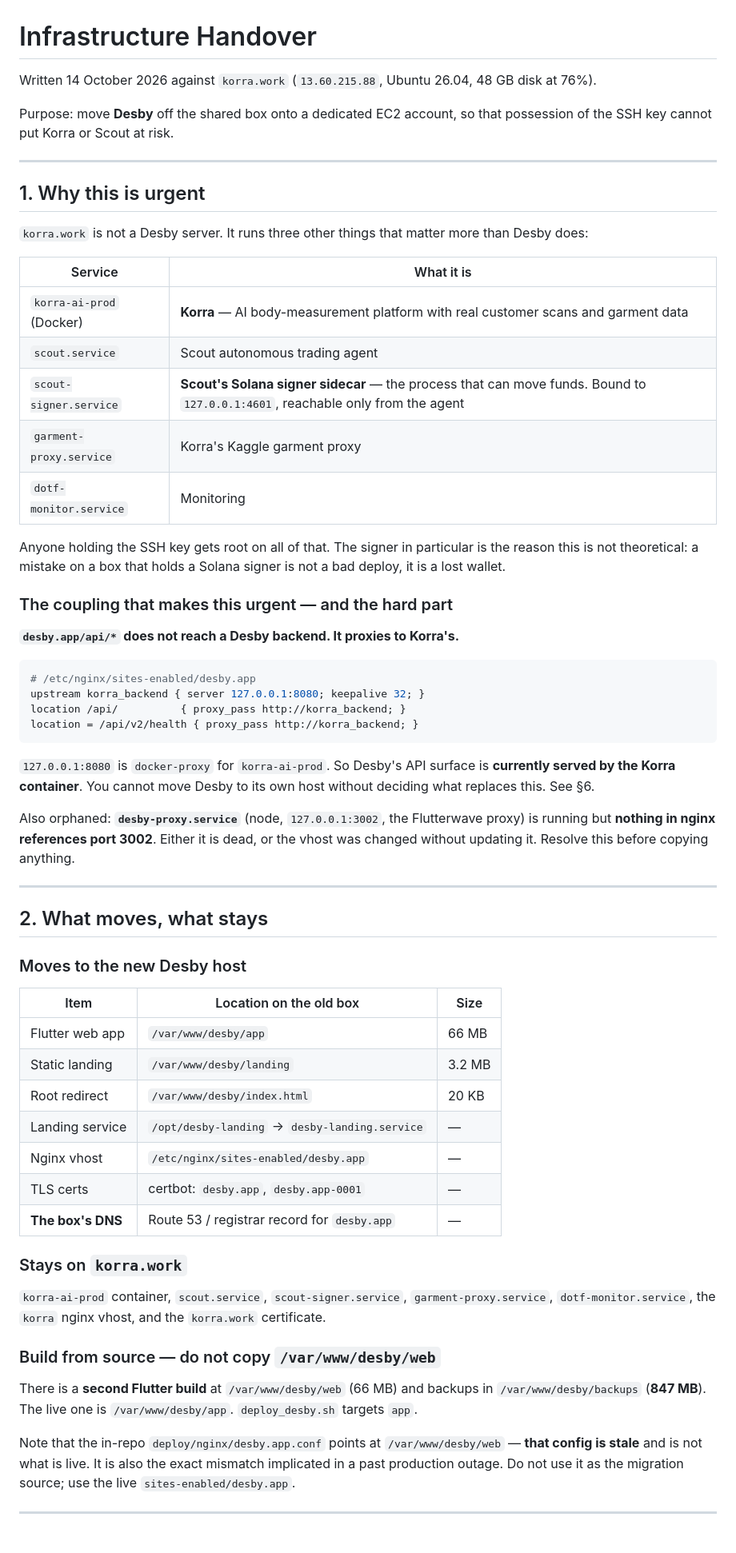
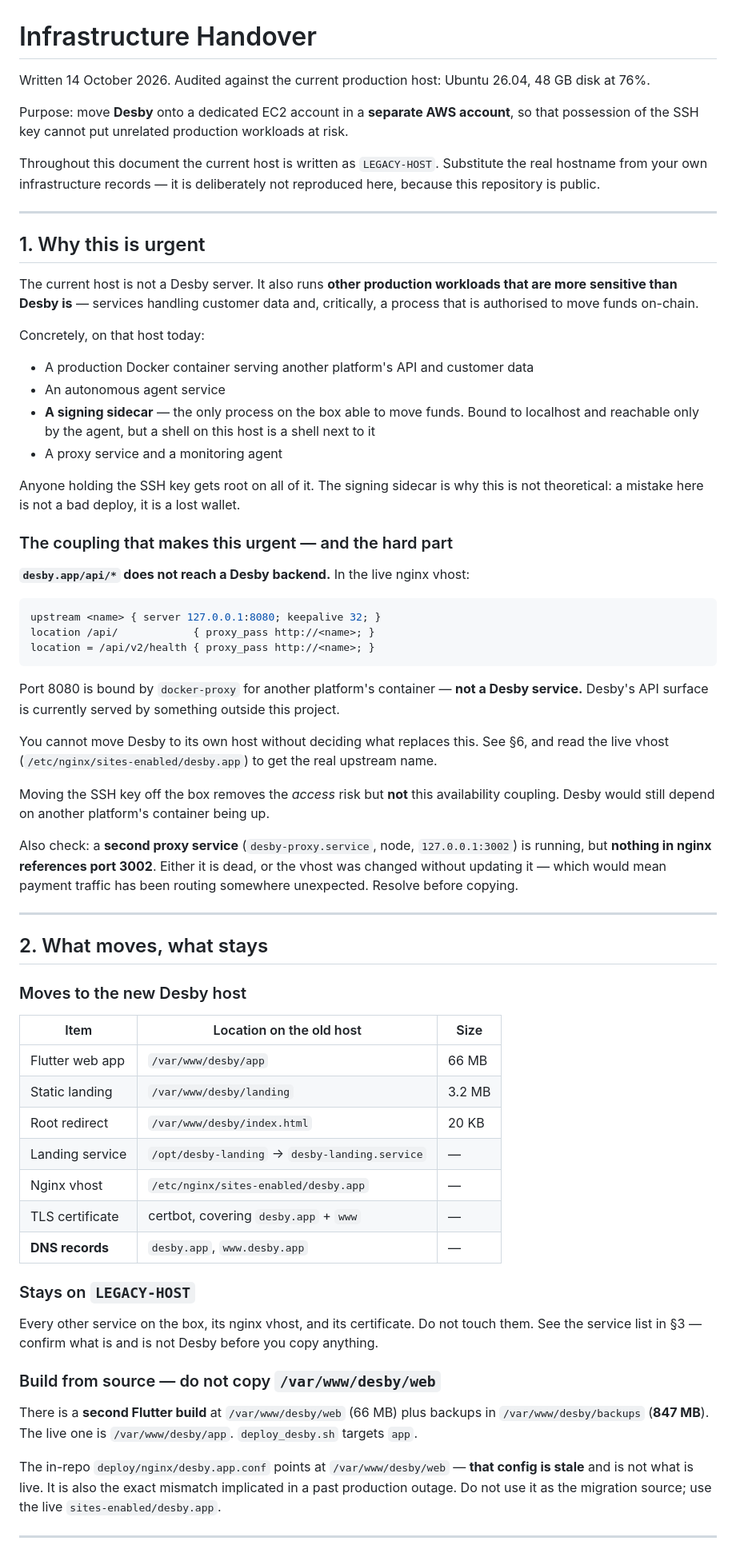
Before and after one commit to jacobthankgod4/Desby-App, a Markdown page: docs/HANDOVER.md, the part around one of its changes. Shown at 80% size. Rendered like a GitHub page.

````diff
--- a/docs/HANDOVER.md
+++ b/docs/HANDOVER.md
@@ -1,49 +1,62 @@
 # Infrastructure Handover
 
-Written 14 October 2026 against `korra.work` (`13.60.215.88`, Ubuntu 26.04,
-48 GB disk at 76%).
+Written 14 October 2026. Audited against the current production host:
+Ubuntu 26.04, 48 GB disk at 76%.
 
-Purpose: move **Desby** off the shared box onto a dedicated EC2 account, so that
-possession of the SSH key cannot put Korra or Scout at risk.
+Purpose: move **Desby** onto a dedicated EC2 account in a **separate AWS
+account**, so that possession of the SSH key cannot put unrelated production
+workloads at risk.
+
+Throughout this document the current host is written as `LEGACY-HOST`. Substitute
+the real hostname from your own infrastructure records — it is deliberately not
+reproduced here, because this repository is public.
 
 ---
 
 ## 1. Why this is urgent
 
-`korra.work` is not a Desby server. It runs three other things that matter more
-than Desby does:
+The current host is not a Desby server. It also runs **other production
+workloads that are more sensitive than Desby is** — services handling customer
+data and, critically, a process that is authorised to move funds on-chain.
 
-| Service | What it is |
-|---|---|
-| `korra-ai-prod` (Docker) | **Korra** — AI body-measurement platform with real customer scans and garment data |
-| `scout.service` | Scout autonomous trading agent |
-| `scout-signer.service` | **Scout's Solana signer sidecar** — the process that can move funds. Bound to `127.0.0.1:4601`, reachable only from the agent |
-| `garment-proxy.service` | Korra's Kaggle garment proxy |
-| `dotf-monitor.service` | Monitoring |
+Concretely, on that host today:
 
-Anyone holding the SSH key gets root on all of that. The signer in particular
-is the reason this is not theoretical: a mistake on a box that holds a Solana
-signer is not a bad deploy, it is a lost wallet.
+- A production Docker container serving another platform's API and customer data
+- An autonomous agent service
+- **A signing sidecar** — the only process on the box able to move funds. Bound to
+  localhost and reachable only by the agent, but a shell on this host is a shell
+  next to it
+- A proxy service and a monitoring agent
+
+Anyone holding the SSH key gets root on all of it. The signing sidecar is why
+this is not theoretical: a mistake here is not a bad deploy, it is a lost wallet.
 
 ### The coupling that makes this urgent — and the hard part
 
-**`desby.app/api/*` does not reach a Desby backend. It proxies to Korra's.**
+**`desby.app/api/*` does not reach a Desby backend.** In the live nginx vhost:
 
 ```nginx
-# /etc/nginx/sites-enabled/desby.app
-upstream korra_backend { server 127.0.0.1:8080; keepalive 32; }
-location /api/          { proxy_pass http://korra_backend; }
-location = /api/v2/health { proxy_pass http://korra_backend; }
+upstream <name> { server 127.0.0.1:8080; keepalive 32; }
+location /api/            { proxy_pass http://<name>; }
+location = /api/v2/health { proxy_pass http://<name>; }
 ```
 
-`127.0.0.1:8080` is `docker-proxy` for `korra-ai-prod`. So Desby's API surface is
-**currently served by the Korra container**. You cannot move Desby to its own
-host without deciding what replaces this. See §6.
+Port 8080 is bound by `docker-proxy` for another platform's container — **not a
+Desby service.** Desby's API surface is currently served by something outside this
+project.
 
-Also orphaned: **`desby-proxy.service`** (node, `127.0.0.1:3002`, the Flutterwave
-proxy) is running but **nothing in nginx references port 3002**. Either it is
-dead, or the vhost was changed without updating it. Resolve this before copying
-anything.
+You cannot move Desby to its own host without deciding what replaces this. See
+§6, and read the live vhost (`/etc/nginx/sites-enabled/desby.app`) to get the real
+upstream name.
+
+Moving the SSH key off the box removes the *access* risk but **not** this
+availability coupling. Desby would still depend on another platform's container
+being up.
+
+Also check: a **second proxy service** (`desby-proxy.service`, node,
+`127.0.0.1:3002`) is running, but **nothing in nginx references port 3002**. Either
+it is dead, or the vhost was changed without updating it — which would mean
+payment traffic has been routing somewhere unexpected. Resolve before copying.
 
 ---
 
@@ -51,32 +64,32 @@ anything.
 
 ### Moves to the new Desby host
 
-| Item | Location on the old box | Size |
+| Item | Location on the old host | Size |
 |---|---|---|
 | Flutter web app | `/var/www/desby/app` | 66 MB |
 | Static landing | `/var/www/desby/landing` | 3.2 MB |
 | Root redirect | `/var/www/desby/index.html` | 20 KB |
 | Landing service | `/opt/desby-landing` → `desby-landing.service` | — |
 | Nginx vhost | `/etc/nginx/sites-enabled/desby.app` | — |
-| TLS certs | certbot: `desby.app`, `desby.app-0001` | — |
-| **The box's DNS** | Route 53 / registrar record for `desby.app` | — |
+| TLS certificate | certbot, covering `desby.app` + `www` | — |
+| **DNS records** | `desby.app`, `www.desby.app` | — |
 
-### Stays on `korra.work`
+### Stays on `LEGACY-HOST`
 
-`korra-ai-prod` container, `scout.service`, `scout-signer.service`,
-`garment-proxy.service`, `dotf-monitor.service`, the `korra` nginx vhost, and
-the `korra.work` certificate.
+Every other service on the box, its nginx vhost, and its certificate. Do not
+touch them. See the service list in §3 — confirm what is and is not Desby before
+you copy anything.
 
 ### Build from source — do not copy `/var/www/desby/web`
 
-There is a **second Flutter build** at `/var/www/desby/web` (66 MB) and backups in
-`/var/www/desby/backups` (**847 MB**). The live one is `/var/www/desby/app`.
+There is a **second Flutter build** at `/var/www/desby/web` (66 MB) plus backups
+in `/var/www/desby/backups` (**847 MB**). The live one is `/var/www/desby/app`.
 `deploy_desby.sh` targets `app`.
 
-Note that the in-repo `deploy/nginx/desby.app.conf` points at
-`/var/www/desby/web` — **that config is stale** and is not what is live. It is
-also the exact mismatch implicated in a past production outage. Do not use it as
-the migration source; use the live `sites-enabled/desby.app`.
+The in-repo `deploy/nginx/desby.app.conf` points at `/var/www/desby/web` — **that
+config is stale** and is not what is live. It is also the exact mismatch
+implicated in a past production outage. Do not use it as the migration source;
+use the live `sites-enabled/desby.app`.
 
 ---
 
````
Also changed, not shown: other parts of docs/HANDOVER.md (+77 -71 lines), README.md (+5 -4 lines).
